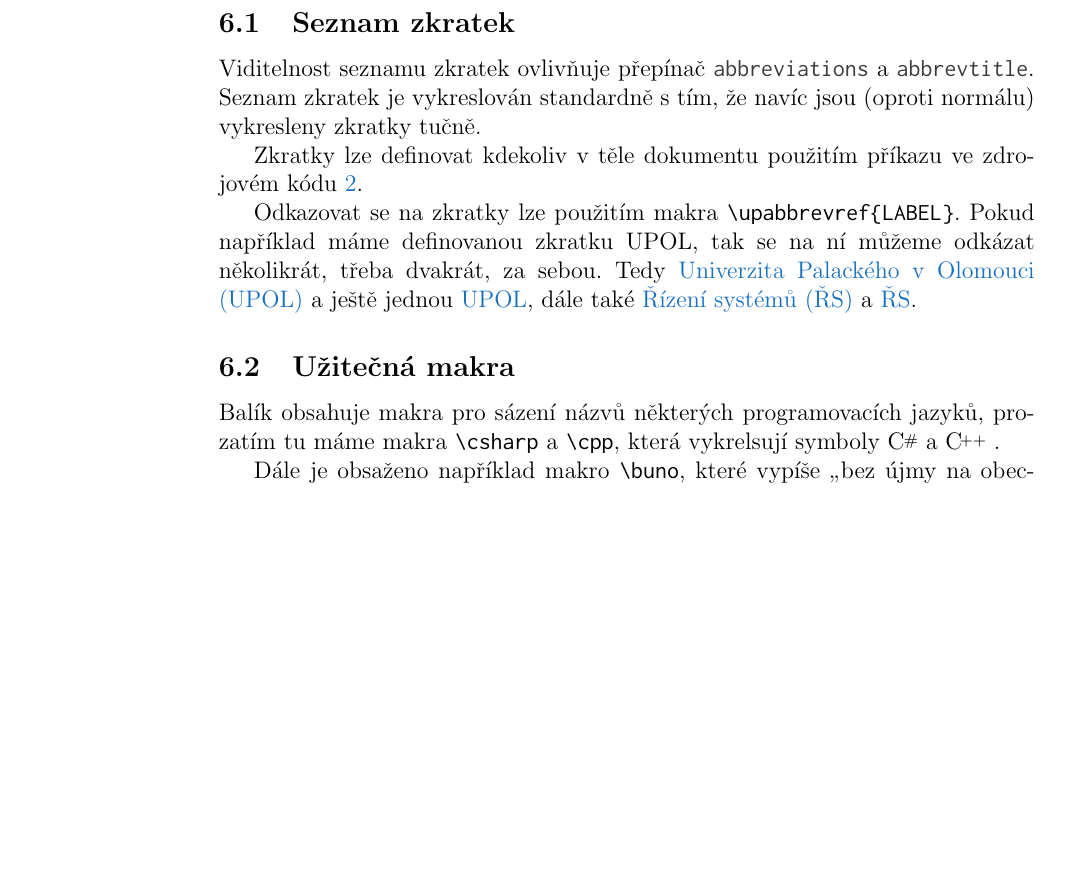
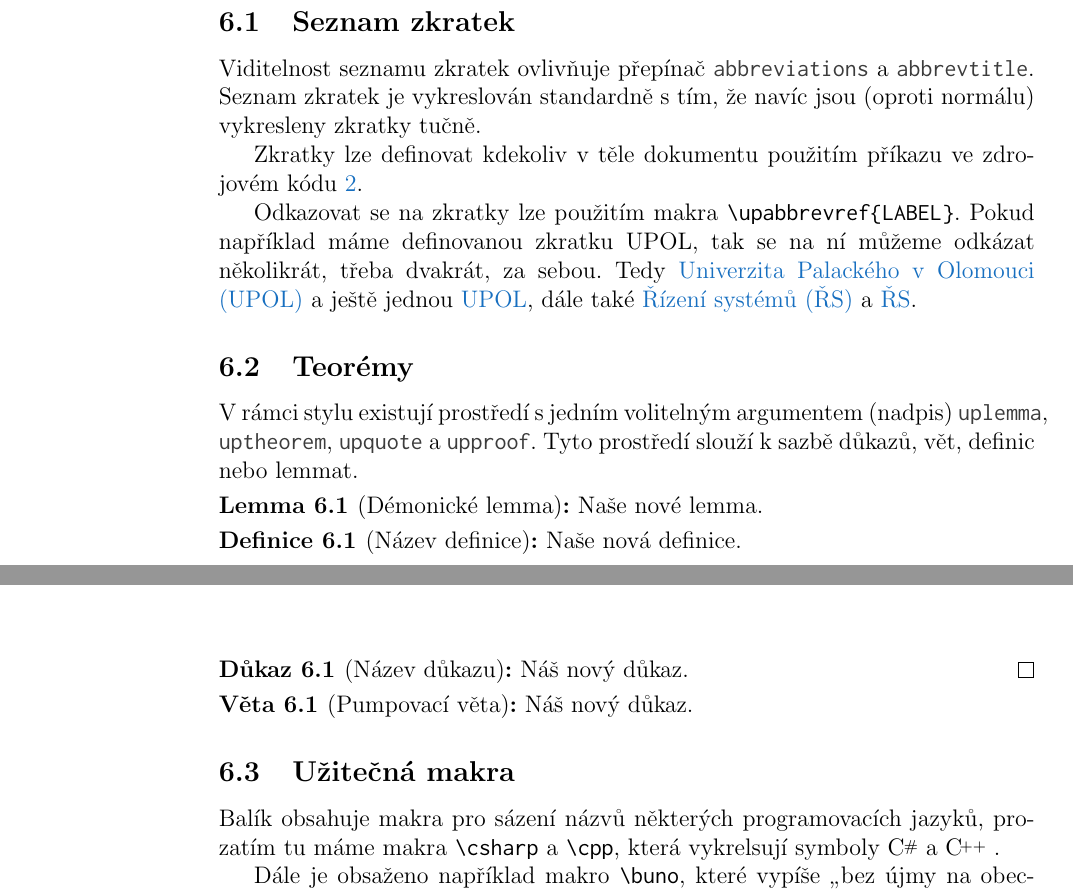
Before and after one commit to martinrotter/kistyles, a LaTeX thesis (updiplomex.tex): part of page 10 of 18 before the commit and two parts of pages 10 and 12 of 20 after it, the two joined at a grey line, cut so that both start at the same text, the shorter picture padded with empty space. Compiled offline with pdfLaTeX.

Commit message:
Verze 0.44.

```diff
--- a/updiplomex.tex
+++ b/updiplomex.tex
@@ -142,6 +142,25 @@ Zkratky lze definovat kdekoliv v těle dokumentu použitím příkazu ve zdrojov
 \end{upcode}
 Odkazovat se na zkratky lze použitím makra \verb|\upabbrevref{LABEL}|. Pokud například máme definovanou zkratku UPOL, tak se na ní můžeme odkázat několikrát, třeba dvakrát, za sebou. Tedy \upabbrevref{UPOL} a ještě jednou \upabbrevref{UPOL}, dále také \upabbrevref{RS} a \upabbrevref{RS}.
 
+\subsection{Teorémy}
+V rámci stylu existují prostředí s jedním volitelným argumentem (nadpis) \keyword{uplemma}, \keyword{uptheorem}, \keyword{upquote} a \keyword{upproof}. Tyto prostředí slouží k sazbě důkazů, vět, definic nebo lemmat.
+
+\begin{uplemma}[Démonické lemma]
+Naše nové lemma.
+\end{uplemma}
+
+\begin{uptheorem}[Název definice]
+Naše nová definice.
+\end{uptheorem}
+
+\begin{upproof}[Název důkazu]
+Náš nový důkaz.
+\end{upproof}
+
+\begin{upquote}[Pumpovací věta]
+Náš nový důkaz.
+\end{upquote}
+
 \subsection{Užitečná makra}
 Balík obsahuje makra pro sázení názvů některých programovacích jazyků, prozatím tu máme makra \verb|\csharp| a \verb|\cpp|, která vykrelsují symboly \csharp a \cpp.
 
```
Also changed, not shown: updiplomex.sty (+30 -0 lines), README.md, updiplomex.pdf, updiplomex.tex (3 more changed lines).
